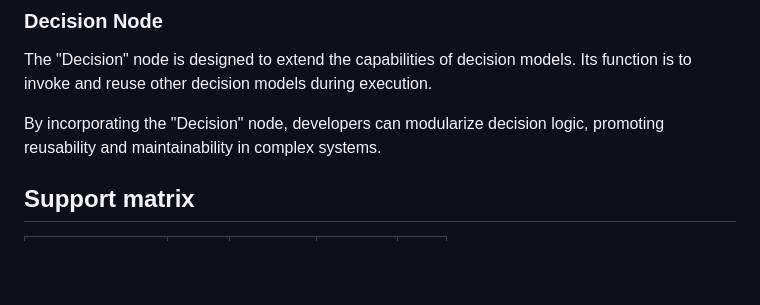
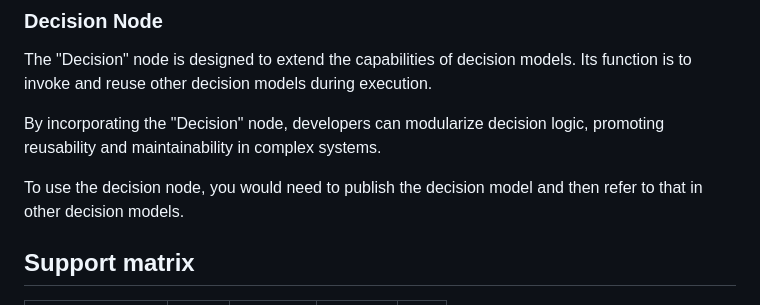
Before and after one commit to gorules/zen, a Markdown page: README.md, the part around the change. Rendered like a GitHub page; blank space fills up the shorter version.

Commit message:
add publish details for decision node
To refer decision node, you need to publish the decision node for it to be available and usable in other decision graphs. Refer to https://github.com/gorules/zen/issues/164 for more details

```diff
--- a/README.md
+++ b/README.md
@@ -315,6 +315,8 @@ decision models during execution.
 By incorporating the "Decision" node, developers can modularize decision logic, promoting reusability and
 maintainability in complex systems.
 
+To use the decision node, you would need to publish the decision model and then refer to that in other decision models.
+
 ## Support matrix
 
 | Arch            | Rust               | NodeJS             | Python             | Go                 |
```
